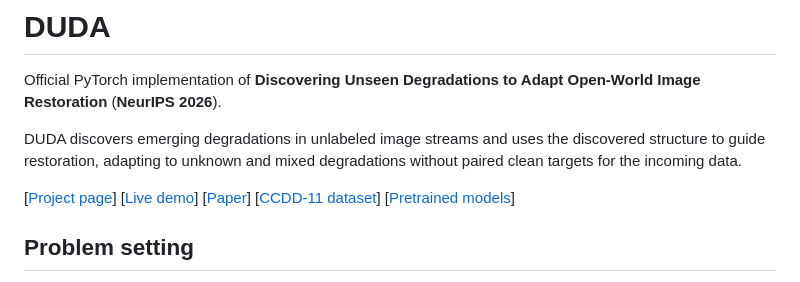
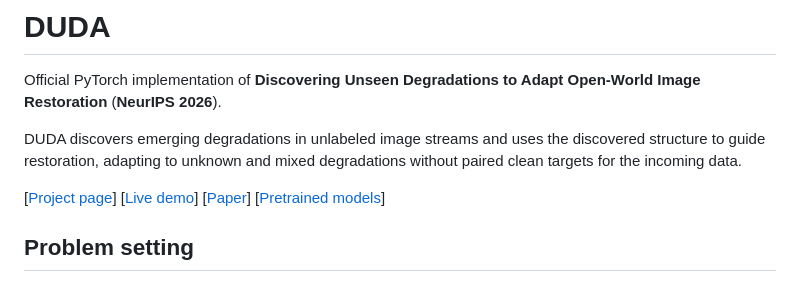
Before and after one commit to bo-oseng/DUDA, a Markdown page: README.md, the part around the change. GitHub-like rendering.

```diff
--- a/README.md
+++ b/README.md
@@ -10,7 +10,6 @@ degradations without paired clean targets for the incoming data.
 [[Project page]()]
 [[Live demo]()]
 [[Paper]()]
-[[CCDD-11 dataset]()]
 [[Pretrained models]()]
 
 ## Problem setting
```
